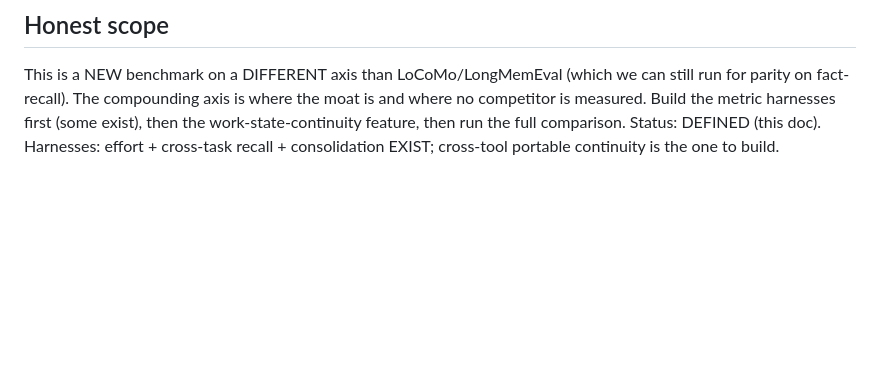
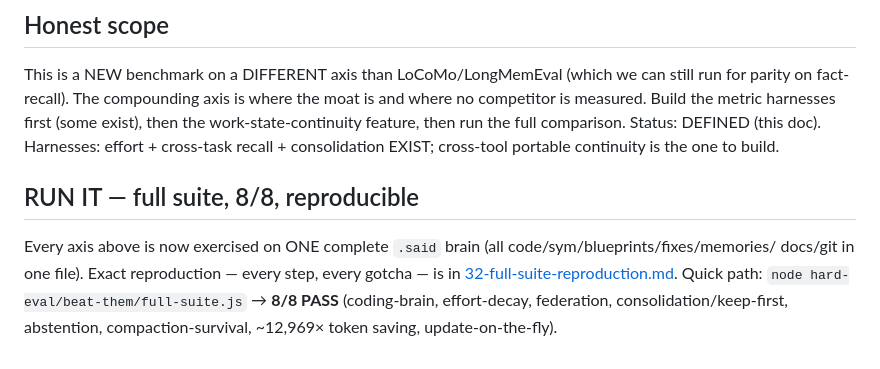
Before and after one commit to Qonsult1001/said-build, a Markdown page: docs/said-structure/30-beat-them-benchmark.md, the part around the change. GitHub-like rendering; blank space fills up the shorter version.

```diff
--- a/docs/said-structure/30-beat-them-benchmark.md
+++ b/docs/said-structure/30-beat-them-benchmark.md
@@ -175,3 +175,11 @@ fact-recall). The compounding axis is where the moat is and where no competitor
 metric harnesses first (some exist), then the work-state-continuity feature, then run the full comparison.
 Status: DEFINED (this doc). Harnesses: effort + cross-task recall + consolidation EXIST; cross-tool
 portable continuity is the one to build.
+
+## RUN IT — full suite, 8/8, reproducible
+
+Every axis above is now exercised on ONE complete `.said` brain (all code/sym/blueprints/fixes/memories/
+docs/git in one file). Exact reproduction — every step, every gotcha — is in
+[32-full-suite-reproduction.md](32-full-suite-reproduction.md). Quick path:
+`node hard-eval/beat-them/full-suite.js` → **8/8 PASS** (coding-brain, effort-decay, federation,
+consolidation/keep-first, abstention, compaction-survival, ~12,969× token saving, update-on-the-fly).
```
Also changed, not shown: docs/said-structure/32-full-suite-reproduction.md (added, +151 -0 lines).
